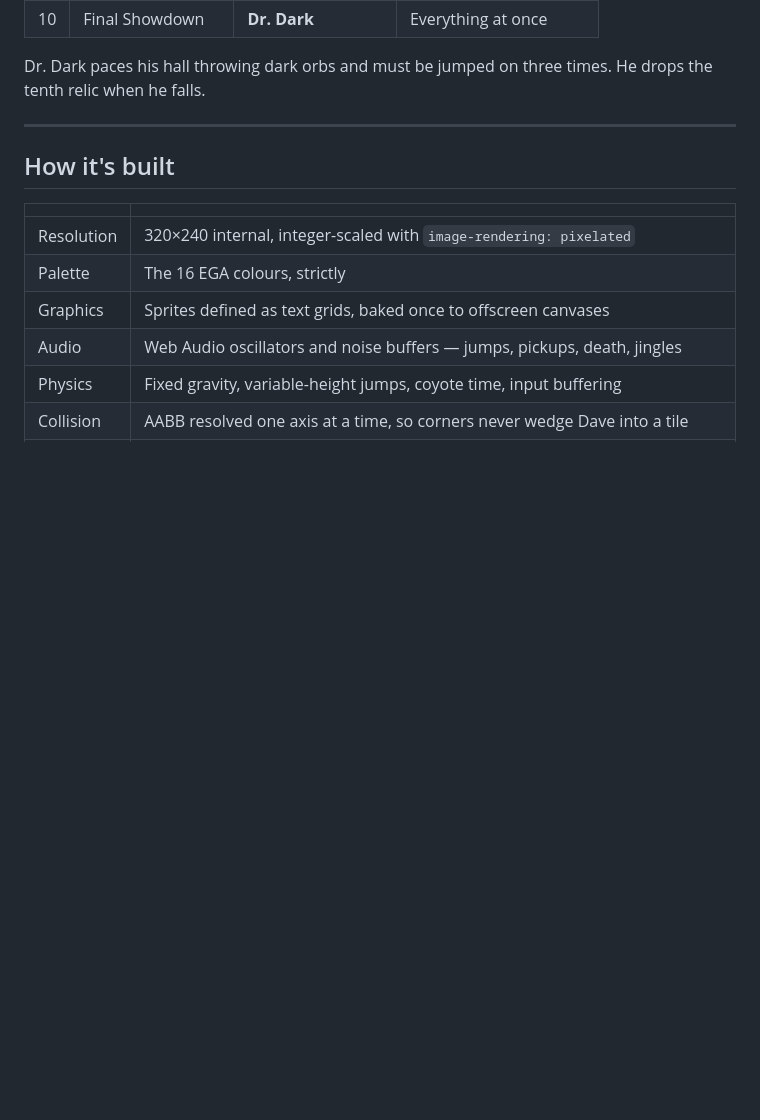
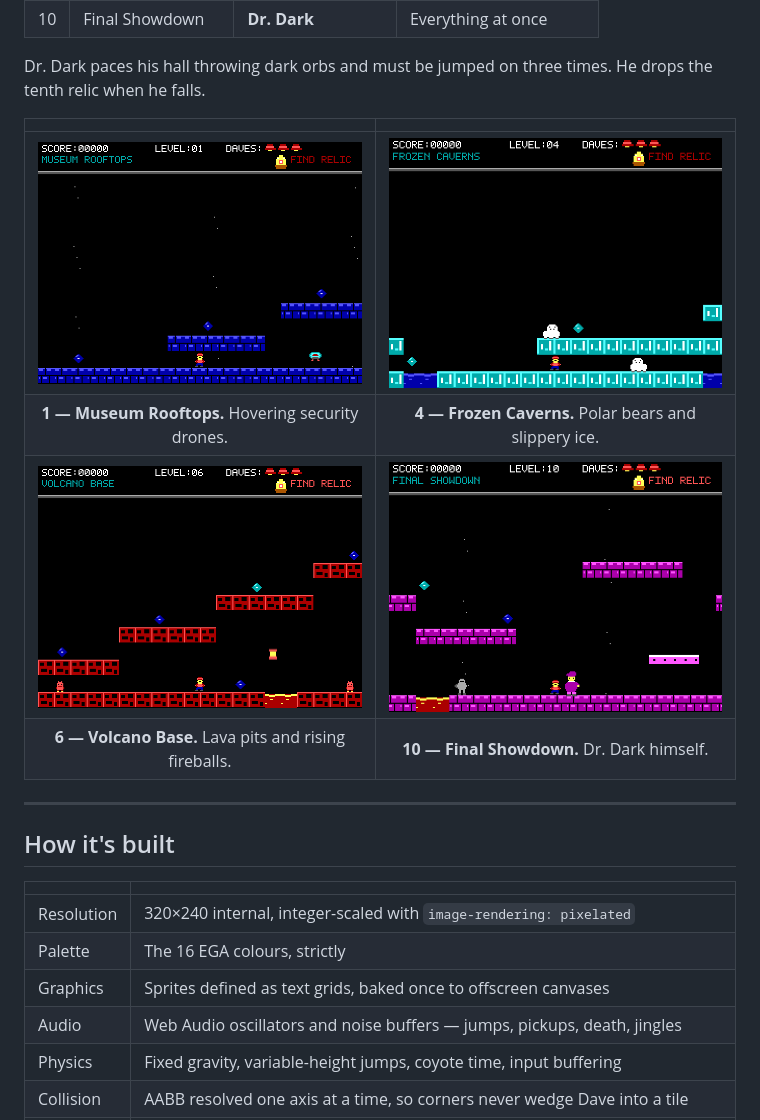
Before and after one commit to abhijith-satheesh-rao/dangerous-dave-2, a Markdown page: README.md, the part around one of its changes. Rendered like a GitHub page; pictures changed too: docs/screenshots/level-01.png (added), docs/screenshots/level-04.png (added), docs/screenshots/level-06.png (added); blank space fills up the shorter version.

```diff
--- a/README.md
+++ b/README.md
@@ -63,6 +72,13 @@ platform to break the fall.
 
 Dr. Dark paces his hall throwing dark orbs and must be jumped on three times. He
 drops the tenth relic when he falls.
+
+| | |
+| :---: | :---: |
+| ![Museum Rooftops](docs/screenshots/level-01.png) | ![Frozen Caverns](docs/screenshots/level-04.png) |
+| **1 — Museum Rooftops.** Hovering security drones. | **4 — Frozen Caverns.** Polar bears and slippery ice. |
+| ![Volcano Base](docs/screenshots/level-06.png) | ![Final Showdown](docs/screenshots/level-10.png) |
+| **6 — Volcano Base.** Lava pits and rising fireballs. | **10 — Final Showdown.** Dr. Dark himself. |
 
 ---
 
```
Also changed, not shown: other parts of README.md (+10 -1 lines), docs/screenshots/title.png (added), 1 other file.
